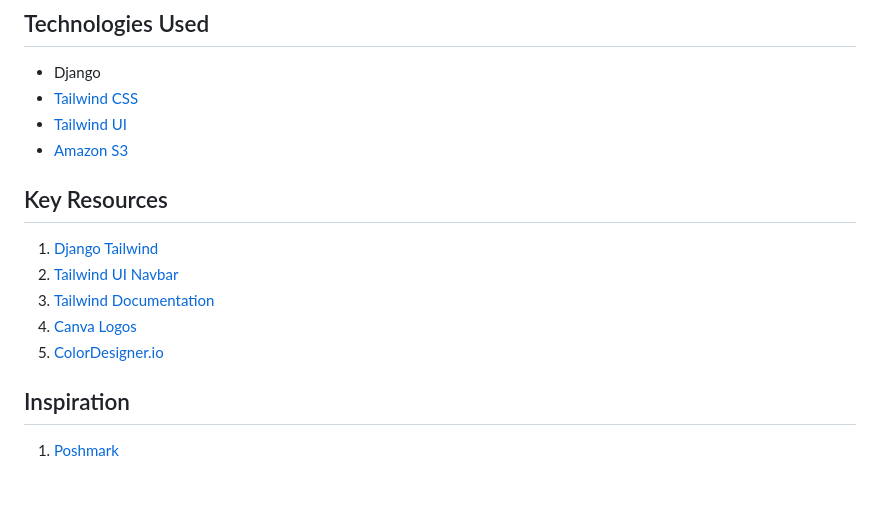
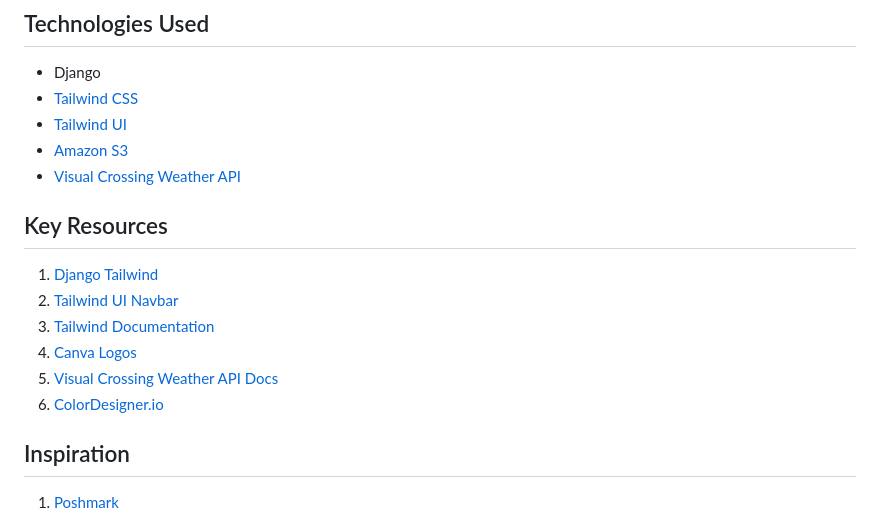
Before and after one commit to laurencmendoza/my-closet-tracker, a Markdown page: README.md, the part around the change. GitHub-like rendering; blank space fills up the shorter version.

Commit message:
update readme with weather api links

```diff
--- a/README.md
+++ b/README.md
@@ -66,13 +66,16 @@ Add and remove outfits worn on that day
 - [Tailwind CSS](https://tailwindcss.com/)
 - [Tailwind UI](https://tailwindui.com/)
 - [Amazon S3](https://aws.amazon.com/s3/)
+- [Visual Crossing Weather API](https://www.visualcrossing.com/weather-api)
 
 ## Key Resources
 1. [Django Tailwind](https://django-tailwind.readthedocs.io/en/latest/installation.html)
 2. [Tailwind UI Navbar](https://tailwindui.com/components/application-ui/navigation/navbars)
 3. [Tailwind Documentation](https://tailwindcss.com/docs/installation)
 4. [Canva Logos](https://www.canva.com/logos/)
-5. [ColorDesigner.io](https://colordesigner.io/gradient-generator)
+5. [Visual Crossing Weather API Docs](https://www.visualcrossing.com/resources/documentation/weather-api/timeline-weather-api/)
+6. [ColorDesigner.io](https://colordesigner.io/gradient-generator)
+
 
 ## Inspiration
 1. [Poshmark](https://poshmark.com/)
```
